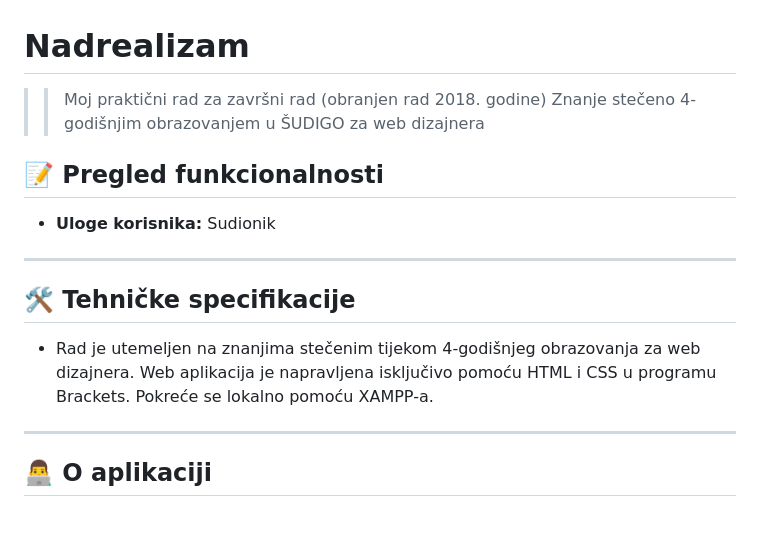
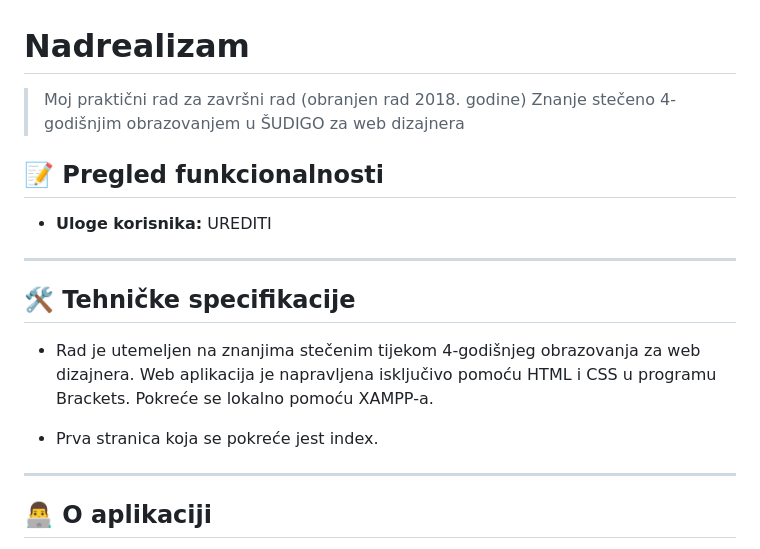
Before and after one commit to PetriciaLee/Nadrealizam, a Markdown page: README.md, the part around the change. GitHub-like rendering; blank space fills up the shorter version.

```diff
--- a/README.md
+++ b/README.md
@@ -44,19 +44,20 @@ welcome to my source code, pls excuse the mess ¯\_(ツ)_/¯
 
 # Nadrealizam
 
-> > Moj praktični rad za završni rad (obranjen rad 2018. godine)
-> > Znanje stečeno 4-godišnjim obrazovanjem u ŠUDIGO za web dizajnera
->  >
+> Moj praktični rad za završni rad (obranjen rad 2018. godine)
+> Znanje stečeno 4-godišnjim obrazovanjem u ŠUDIGO za web dizajnera
 
 ## 📝 Pregled funkcionalnosti
 
-* **Uloge korisnika:** Sudionik
+* **Uloge korisnika:** UREDITI
 
 ---
 
 ## 🛠️ Tehničke specifikacije
 
 * Rad je utemeljen na znanjima stečenim tijekom 4-godišnjeg obrazovanja za web dizajnera. Web aplikacija je napravljena isključivo pomoću HTML i CSS u programu Brackets. Pokreće se lokalno pomoću XAMPP-a.
+
+* Prva stranica koja se pokreće jest index.
 
 ---
 
```
